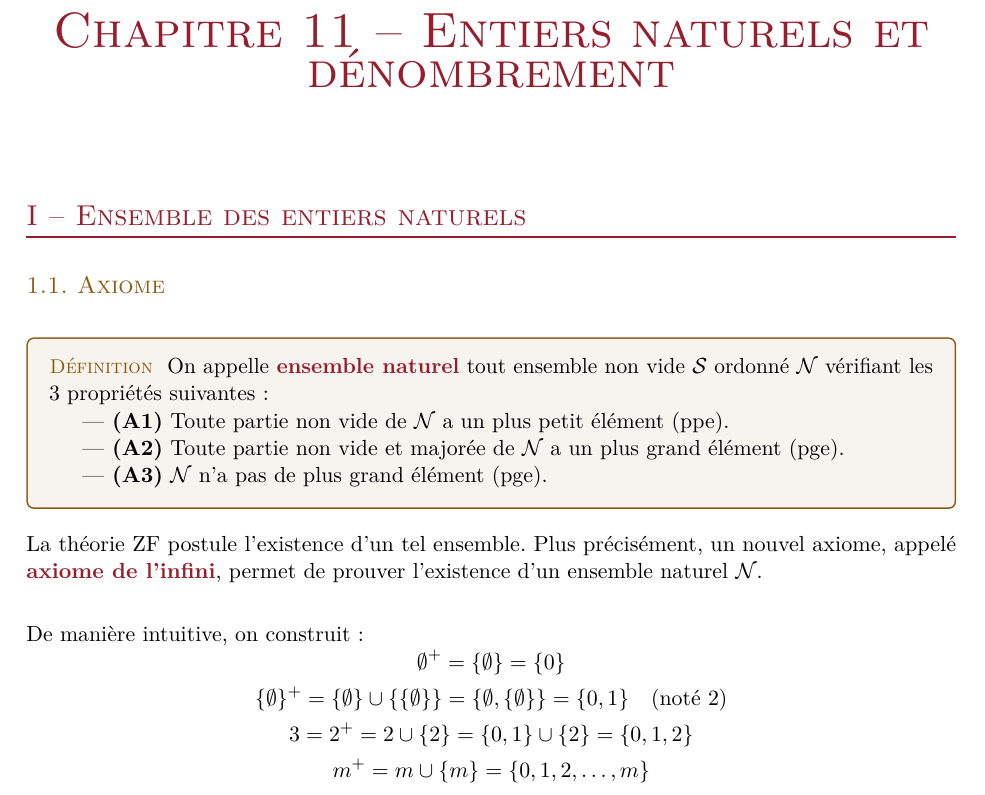
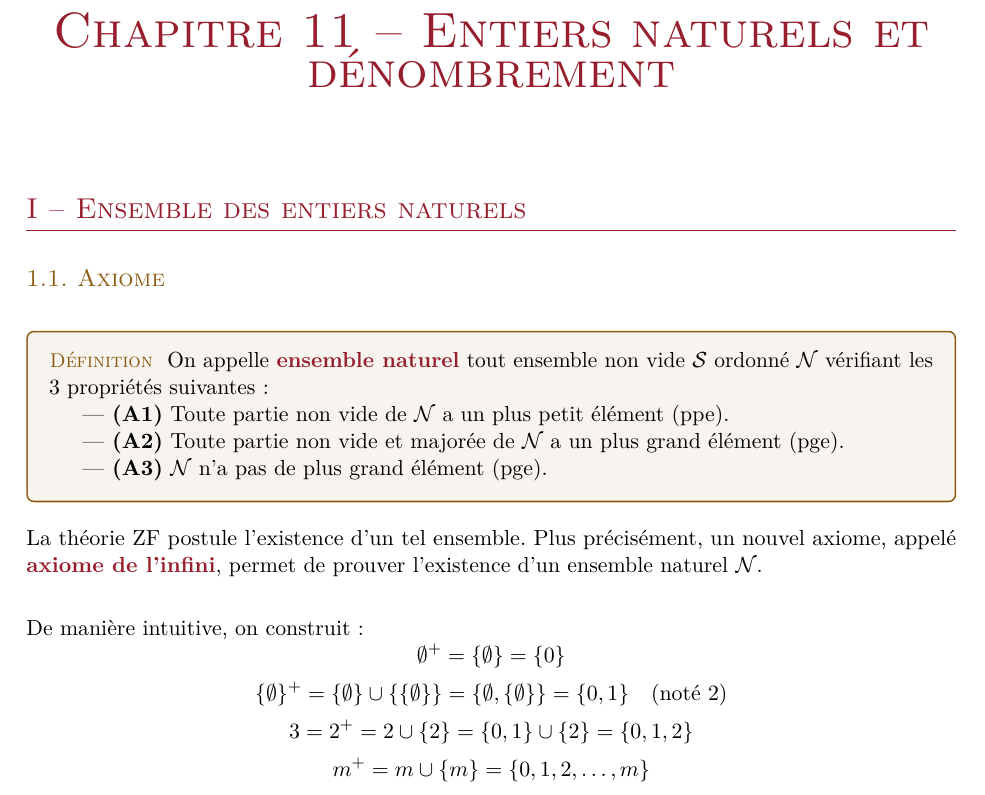
Before and after one commit to Sheep-s4n/Cours-HX4, a LaTeX document (Mathématiques/chap11/Entiers_naturels_et_dénombrement.tex): part of page 1 of 16, cut so that both start at the same text. Compiled offline with pdfLaTeX.

Commit message:
Adjust vertical spacing in chapter 11
Reduced vertical space before the chapter title.

```diff
--- a/Mathématiques/chap11/Entiers_naturels_et_dénombrement.tex
+++ b/Mathématiques/chap11/Entiers_naturels_et_dénombrement.tex
@@ -103,7 +103,7 @@
 \begin{center}
   {\Huge \scshape \color{bordeaux} Chapitre 11 -- Entiers naturels et dénombrement}
 \end{center}
-\vspace{15pt}
+\vspace{10pt}
 
 \section{I -- Ensemble des entiers naturels}
 
```
